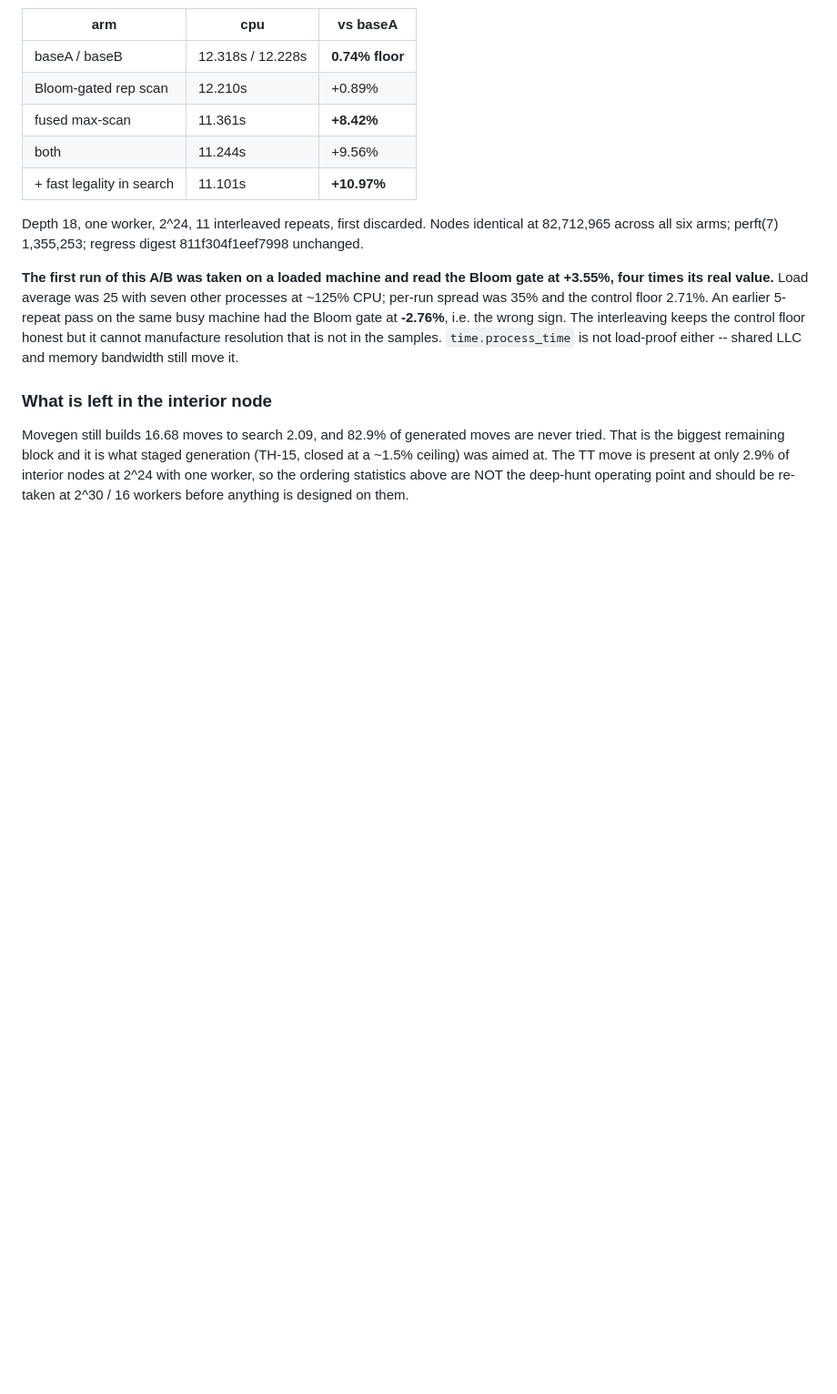
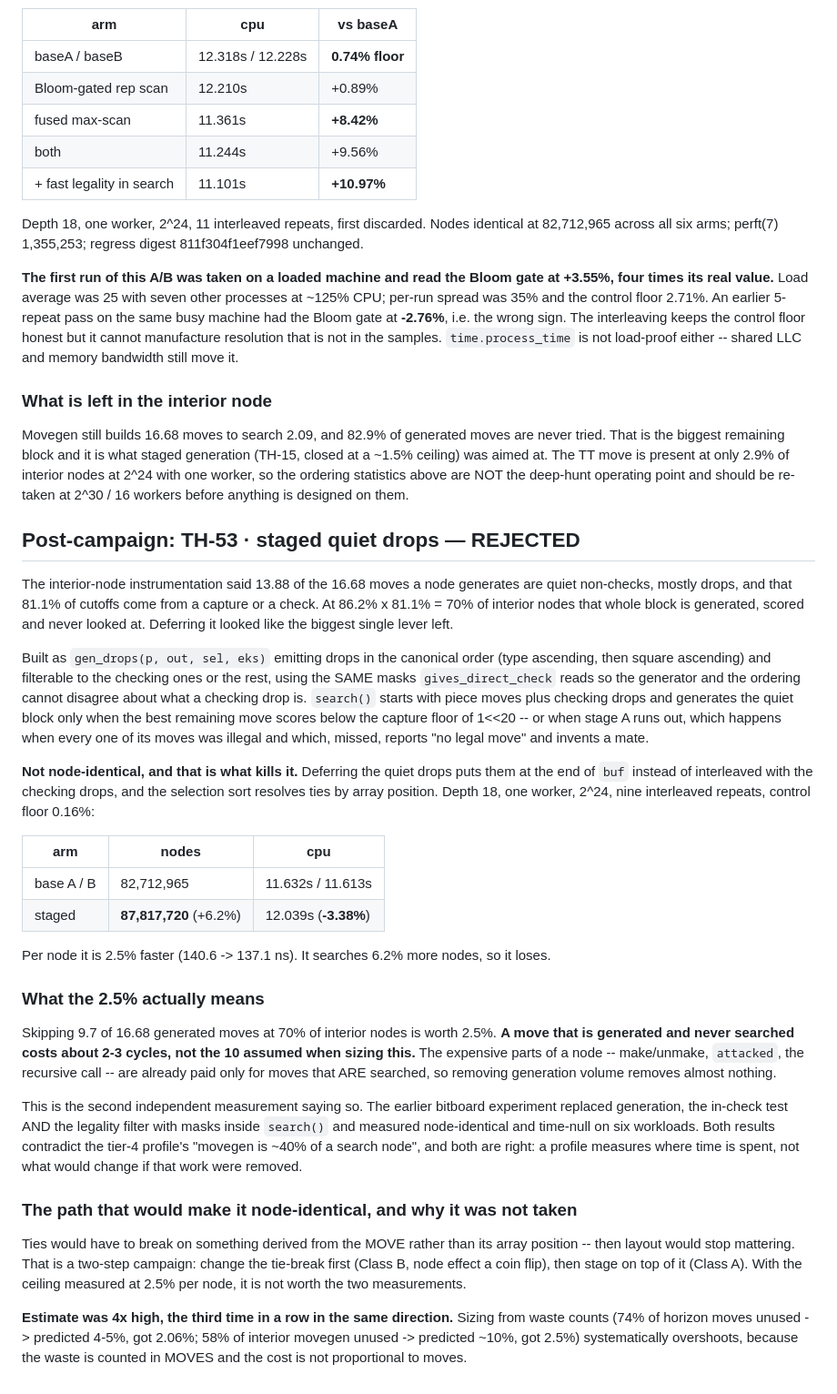
Before and after one commit to IchNukeDichWeg/tinyhouse, a Markdown page: SCOREBOARD.md, the part around the change. Shown at 91% size. Rendered like a GitHub page; blank space fills up the shorter version.

Commit message:
Record the staged-drop generator as rejected, with its ceiling
Deferring the quiet drops until a node proves it needs them is 2.5% faster per
node and searches 6.2% more nodes, because moving the quiet block to the end
of the move list flips selection-sort tie-breaks. Net -3.38%.

The 2.5% is the useful number: a move generated and never searched costs about
2-3 cycles, so removing 58% of generation volume removes almost nothing. That
agrees with the earlier bitboard experiment, which replaced generation, the
in-check test and the legality filter with masks and measured time-null. Both
contradict the tier-4 profile's "movegen is ~40% of a node", and both are
right -- a profile says where time goes, not what removing it would save.

SCOREBOARD.md: TH-53 rejection, the ceiling, and the node-identity path not taken

Type: rejection/revert

```diff
--- a/SCOREBOARD.md
+++ b/SCOREBOARD.md
@@ -2434,3 +2434,62 @@ generation (TH-15, closed at a ~1.5% ceiling) was aimed at. The TT move is
 present at only 2.9% of interior nodes at 2^24 with one worker, so the ordering
 statistics above are NOT the deep-hunt operating point and should be re-taken
 at 2^30 / 16 workers before anything is designed on them.
+
+## Post-campaign: TH-53 · staged quiet drops — REJECTED
+
+The interior-node instrumentation said 13.88 of the 16.68 moves a node
+generates are quiet non-checks, mostly drops, and that 81.1% of cutoffs come
+from a capture or a check. At 86.2% x 81.1% = 70% of interior nodes that whole
+block is generated, scored and never looked at. Deferring it looked like the
+biggest single lever left.
+
+Built as `gen_drops(p, out, sel, eks)` emitting drops in the canonical order
+(type ascending, then square ascending) and filterable to the checking ones or
+the rest, using the SAME masks `gives_direct_check` reads so the generator and
+the ordering cannot disagree about what a checking drop is. `search()` starts
+with piece moves plus checking drops and generates the quiet block only when
+the best remaining move scores below the capture floor of 1<<20 -- or when
+stage A runs out, which happens when every one of its moves was illegal and
+which, missed, reports "no legal move" and invents a mate.
+
+**Not node-identical, and that is what kills it.** Deferring the quiet drops
+puts them at the end of `buf` instead of interleaved with the checking drops,
+and the selection sort resolves ties by array position. Depth 18, one worker,
+2^24, nine interleaved repeats, control floor 0.16%:
+
+| arm | nodes | cpu |
+|---|---|---|
+| base A / B | 82,712,965 | 11.632s / 11.613s |
+| staged | **87,817,720** (+6.2%) | 12.039s (**-3.38%**) |
+
+Per node it is 2.5% faster (140.6 -> 137.1 ns). It searches 6.2% more nodes,
+so it loses.
+
+### What the 2.5% actually means
+
+Skipping 9.7 of 16.68 generated moves at 70% of interior nodes is worth 2.5%.
+**A move that is generated and never searched costs about 2-3 cycles, not the
+10 assumed when sizing this.** The expensive parts of a node -- make/unmake,
+`attacked`, the recursive call -- are already paid only for moves that ARE
+searched, so removing generation volume removes almost nothing.
+
+This is the second independent measurement saying so. The earlier bitboard
+experiment replaced generation, the in-check test AND the legality filter with
+masks inside `search()` and measured node-identical and time-null on six
+workloads. Both results contradict the tier-4 profile's "movegen is ~40% of a
+search node", and both are right: a profile measures where time is spent, not
+what would change if that work were removed.
+
+### The path that would make it node-identical, and why it was not taken
+
+Ties would have to break on something derived from the MOVE rather than its
+array position -- then layout would stop mattering. That is a two-step
+campaign: change the tie-break first (Class B, node effect a coin flip), then
+stage on top of it (Class A). With the ceiling measured at 2.5% per node, it is
+not worth the two measurements.
+
+**Estimate was 4x high, the third time in a row in the same direction.** Sizing
+from waste counts (74% of horizon moves unused -> predicted 4-5%, got 2.06%;
+58% of interior movegen unused -> predicted ~10%, got 2.5%) systematically
+overshoots, because the waste is counted in MOVES and the cost is not
+proportional to moves.
```
